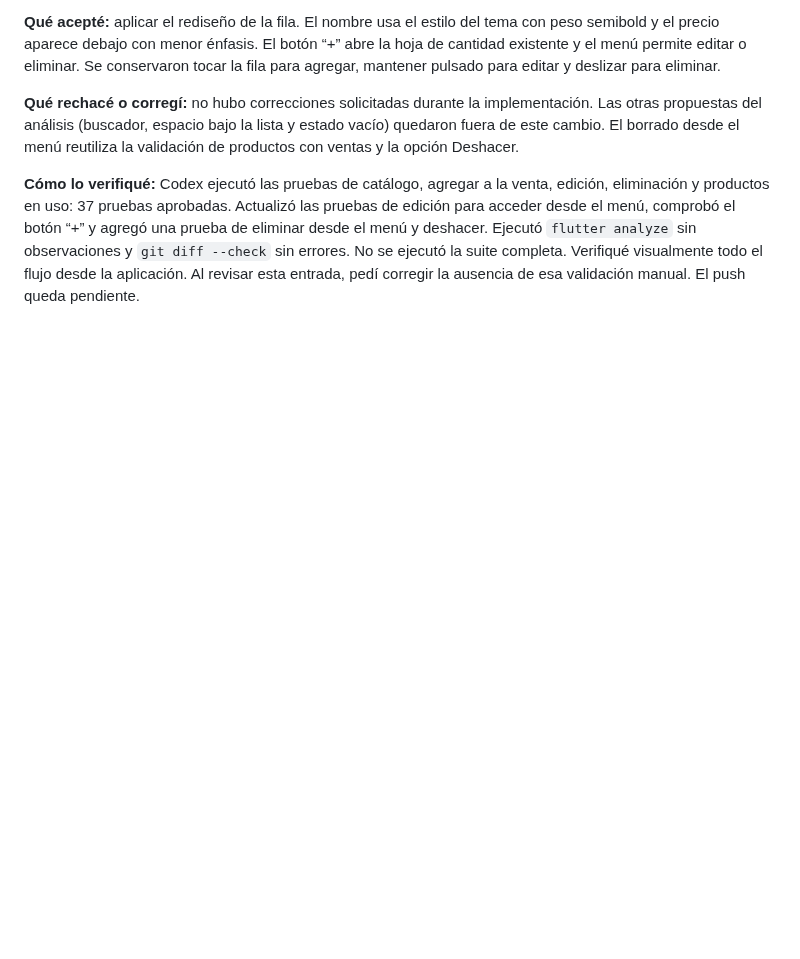
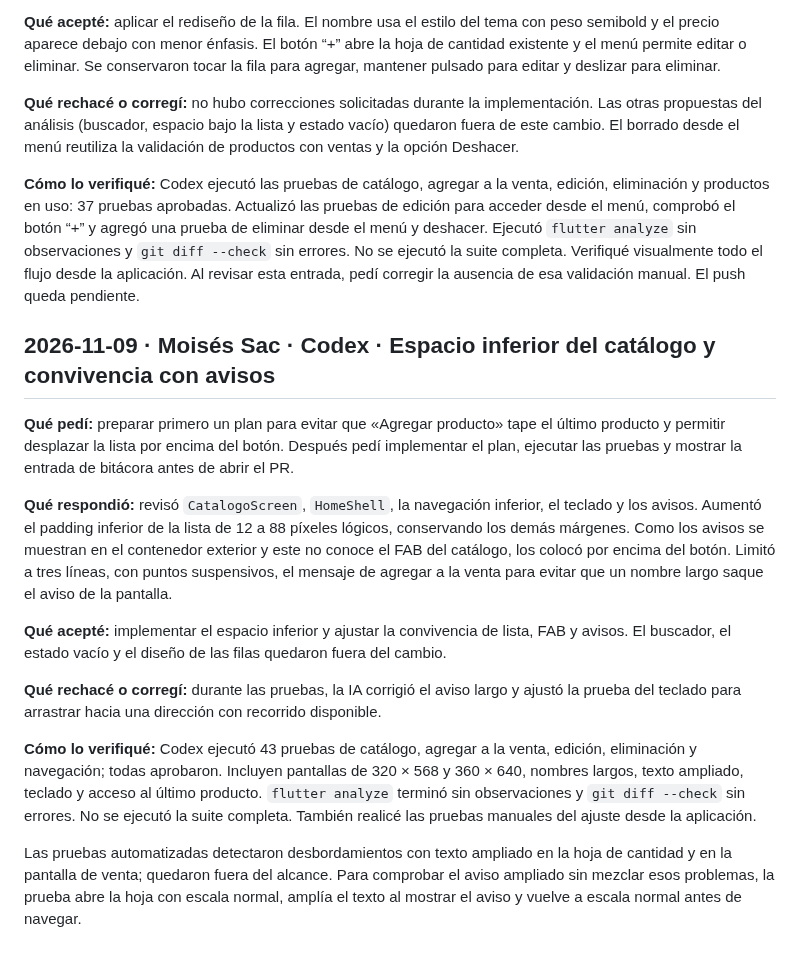
Before and after one commit to MoyseSac/pdm2026d-equipo-01-cabal, a Markdown page: docs/bitacora-ia.md, the part around the change. Drawn GitHub-style; blank space fills up the shorter version.

Commit message:
docs: registrar ajuste del espacio inferior del catalogo

```diff
--- a/docs/bitacora-ia.md
+++ b/docs/bitacora-ia.md
@@ -277,3 +277,18 @@ Lo que la IA corrigió por su cuenta: el botón de cerrar quedaba tapado por el
 **Qué rechacé o corregí:** no hubo correcciones solicitadas durante la implementación. Las otras propuestas del análisis (buscador, espacio bajo la lista y estado vacío) quedaron fuera de este cambio. El borrado desde el menú reutiliza la validación de productos con ventas y la opción Deshacer.
 
 **Cómo lo verifiqué:** Codex ejecutó las pruebas de catálogo, agregar a la venta, edición, eliminación y productos en uso: 37 pruebas aprobadas. Actualizó las pruebas de edición para acceder desde el menú, comprobó el botón “+” y agregó una prueba de eliminar desde el menú y deshacer. Ejecutó `flutter analyze` sin observaciones y `git diff --check` sin errores. No se ejecutó la suite completa. Verifiqué visualmente todo el flujo desde la aplicación. Al revisar esta entrada, pedí corregir la ausencia de esa validación manual. El push queda pendiente.
+
+
+## 2026-11-09 · Moisés Sac · Codex · Espacio inferior del catálogo y convivencia con avisos
+
+**Qué pedí:** preparar primero un plan para evitar que «Agregar producto» tape el último producto y permitir desplazar la lista por encima del botón. Después pedí implementar el plan, ejecutar las pruebas y mostrar la entrada de bitácora antes de abrir el PR.
+
+**Qué respondió:** revisó `CatalogoScreen`, `HomeShell`, la navegación inferior, el teclado y los avisos. Aumentó el padding inferior de la lista de 12 a 88 píxeles lógicos, conservando los demás márgenes. Como los avisos se muestran en el contenedor exterior y este no conoce el FAB del catálogo, los colocó por encima del botón. Limitó a tres líneas, con puntos suspensivos, el mensaje de agregar a la venta para evitar que un nombre largo saque el aviso de la pantalla.
+
+**Qué acepté:** implementar el espacio inferior y ajustar la convivencia de lista, FAB y avisos. El buscador, el estado vacío y el diseño de las filas quedaron fuera del cambio.
+
+**Qué rechacé o corregí:** durante las pruebas, la IA corrigió el aviso largo y ajustó la prueba del teclado para arrastrar hacia una dirección con recorrido disponible.
+
+**Cómo lo verifiqué:** Codex ejecutó 43 pruebas de catálogo, agregar a la venta, edición, eliminación y navegación; todas aprobaron. Incluyen pantallas de 320 × 568 y 360 × 640, nombres largos, texto ampliado, teclado y acceso al último producto. `flutter analyze` terminó sin observaciones y `git diff --check` sin errores. No se ejecutó la suite completa. También realicé las pruebas manuales del ajuste desde la aplicación.
+
+Las pruebas automatizadas detectaron desbordamientos con texto ampliado en la hoja de cantidad y en la pantalla de venta; quedaron fuera del alcance. Para comprobar el aviso ampliado sin mezclar esos problemas, la prueba abre la hoja con escala normal, amplía el texto al mostrar el aviso y vuelve a escala normal antes de navegar.
```
